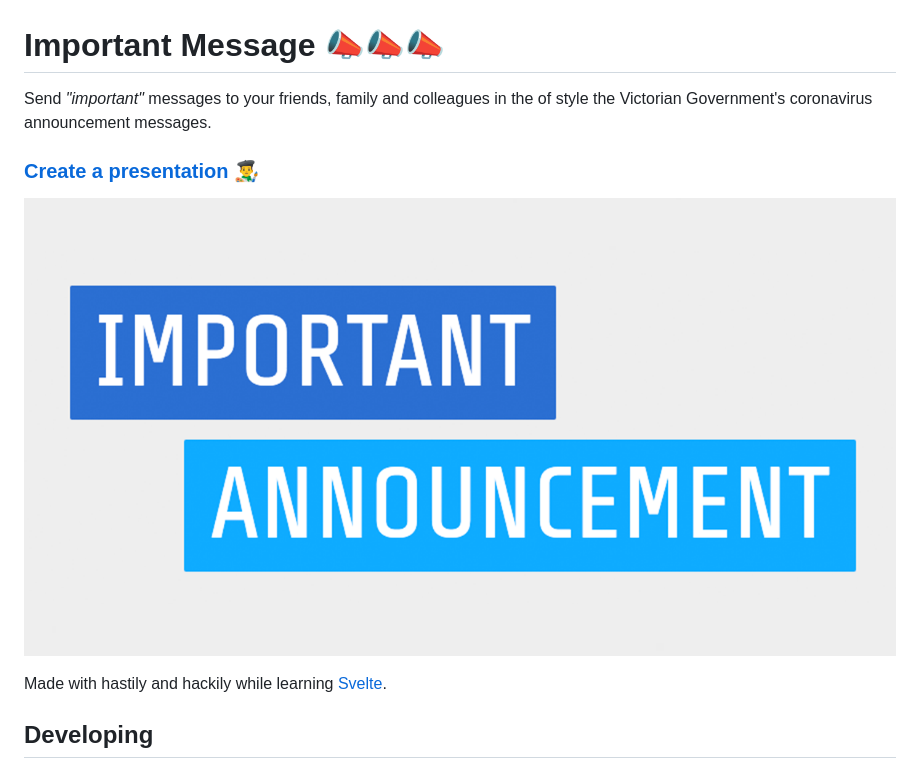
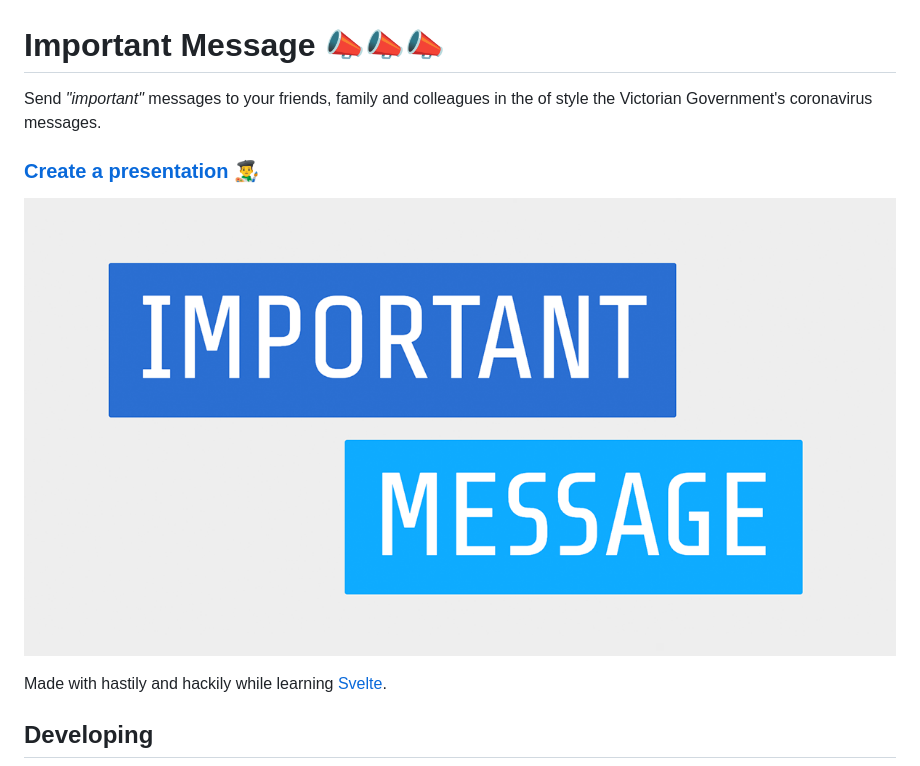
Before and after one commit to nickspiel/important-message, a Markdown page: README.md, the part around the change. Rendered like a GitHub page; pictures changed too: assets/logo.png.

```diff
--- a/README.md
+++ b/README.md
@@ -1,6 +1,6 @@
 # Important Message 📣📣📣
 
-Send _"important"_ messages to your friends, family and colleagues in the of style the Victorian Government's coronavirus announcement messages.
+Send _"important"_ messages to your friends, family and colleagues in the of style the Victorian Government's coronavirus messages.
 
 ### [Create a presentation 👨‍🎨](https://important-message.netlify.app/)
 
```
Also changed, not shown: 3 other files.
